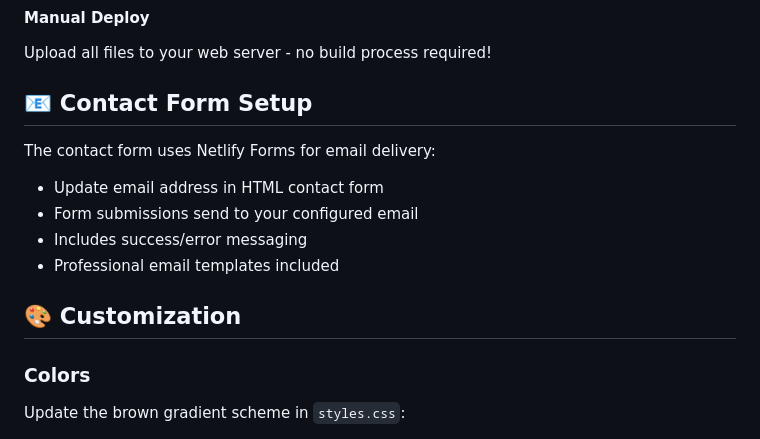
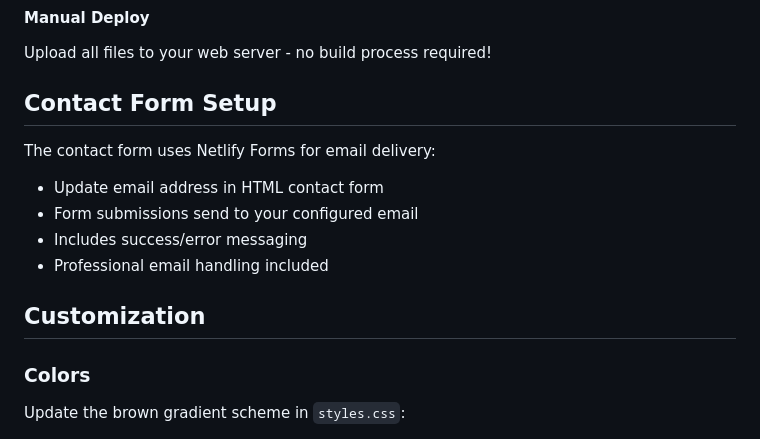
Before and after one commit to ag863k/Portolio-site, a Markdown page: README.md, the part around one of its changes. GitHub-like rendering.

```diff
--- a/README.md
+++ b/README.md
@@ -55,15 +55,15 @@ npx http-server . -p 8000
 #### Manual Deploy
 Upload all files to your web server - no build process required!
 
-## 📧 Contact Form Setup
+## Contact Form Setup
 
 The contact form uses Netlify Forms for email delivery:
 - Update email address in HTML contact form
 - Form submissions send to your configured email
 - Includes success/error messaging
-- Professional email templates included
+- Professional email handling included
 
-## 🎨 Customization
+## Customization
 
 ### Colors
 Update the brown gradient scheme in `styles.css`:
```
Also changed, not shown: other parts of README.md (+16 -16 lines).
